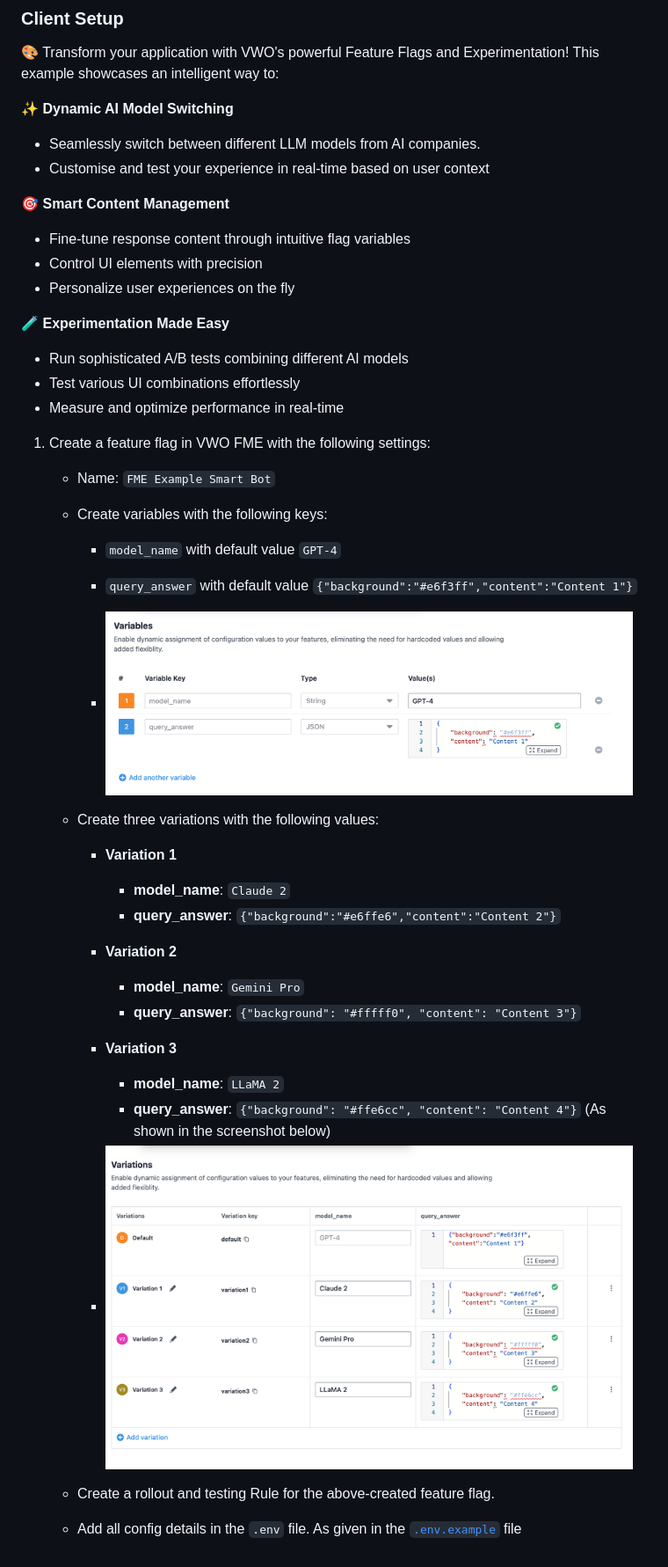
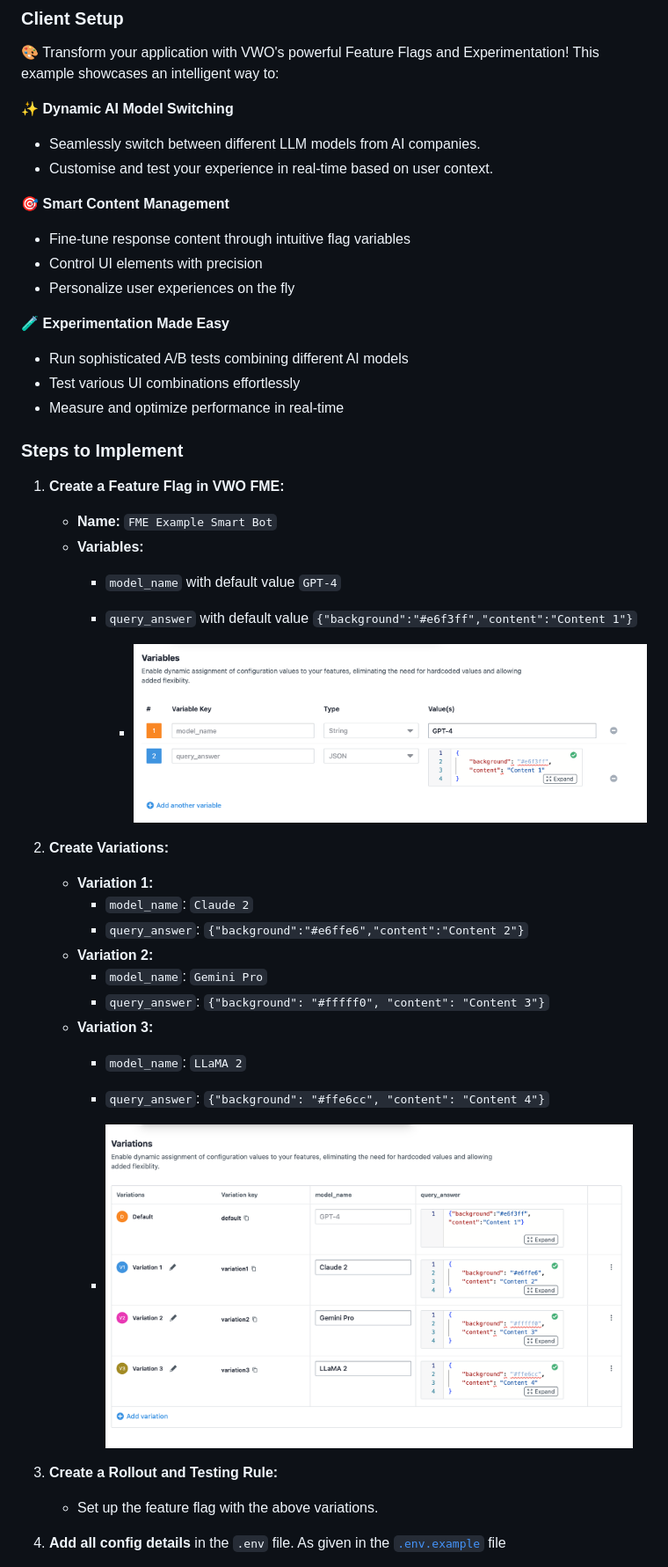
Before and after one commit to wingify/vwo-fme-examples, a Markdown page: node/README.md, the part around one of its changes. Shown at 88% size. Rendered like a GitHub page.

Commit message:
chore: update README.md with few fixes

```diff
--- a/node/README.md
+++ b/node/README.md
@@ -65,7 +67,7 @@ Before you begin, ensure you have:
 ✨ **Dynamic AI Model Switching**
 
 - Seamlessly switch between different LLM models from AI companies.
-- Customise and test your experience in real-time based on user context
+- Customise and test your experience in real-time based on user context.
 
 🎯 **Smart Content Management**
 
@@ -79,29 +81,31 @@ Before you begin, ensure you have:
 - Test various UI combinations effortlessly
 - Measure and optimize performance in real-time
 
-1. Create a feature flag in VWO FME with the following settings:
-    - Name: `FME Example Smart Bot`
-    - Create variables with the following keys:
-        - `model_name` with default value `GPT-4`
-        - `query_answer` with default value `{"background":"#e6f3ff","content":"Content 1"}`
+### Steps to Implement
+
+1. **Create a Feature Flag in VWO FME:**
+    - **Name:** `FME Example Smart Bot`
+    - **Variables:**
+      - `model_name` with default value `GPT-4`
+      - `query_answer` with default value `{"background":"#e6f3ff","content":"Content 1"}`
 
         - <img src="./screenshots/variables.png" width="600" alt="VWO FME Variables Configuration">
 
-    - Create three variations with the following values:
-        - <b>Variation 1</b>
-            - <b>model_name</b>: `Claude 2`
-            - <b>query_answer</b>: `{"background":"#e6ffe6","content":"Content 2"}`
-        - <b>Variation 2</b>
-            - <b>model_name</b>: `Gemini Pro`
-            - <b>query_answer</b>: `{"background": "#fffff0", "content": "Content 3"}`
-        - <b>Variation 3</b>
-            - <b>model_name</b>: `LLaMA 2`
-            - <b>query_answer</b>: `{"background": "#ffe6cc", "content": "Content 4"}`
-           (As shown in the screenshot below)
+2. **Create Variations:**
+   - **Variation 1:**
+     - `model_name`: `Claude 2`
+     - `query_answer`: `{"background":"#e6ffe6","content":"Content 2"}`
+   - **Variation 2:**
+     - `model_name`: `Gemini Pro`
+     - `query_answer`: `{"background": "#fffff0", "content": "Content 3"}`
+   - **Variation 3:**
+     - `model_name`: `LLaMA 2`
+     - `query_answer`: `{"background": "#ffe6cc", "content": "Content 4"}`
 
-        - <img src="./screenshots/variations.png" width="600" alt="VWO FME Variations Configuration">
+     - <img src="./screenshots/variations.png" width="600" alt="VWO FME Variations Configuration">
 
-    - Create a rollout and testing Rule for the above-created feature flag.
+3. **Create a Rollout and Testing Rule:**
+   - Set up the feature flag with the above variations.
 
-    - Add all config details in the `.env` file. As given in the [`.env.example`](./.env.example) file
+4. **Add all config details** in the `.env` file. As given in the [`.env.example`](./.env.example) file
 
```
Also changed, not shown: other parts of node/README.md (+10 -2 lines), README.md (+7 -1 lines).
